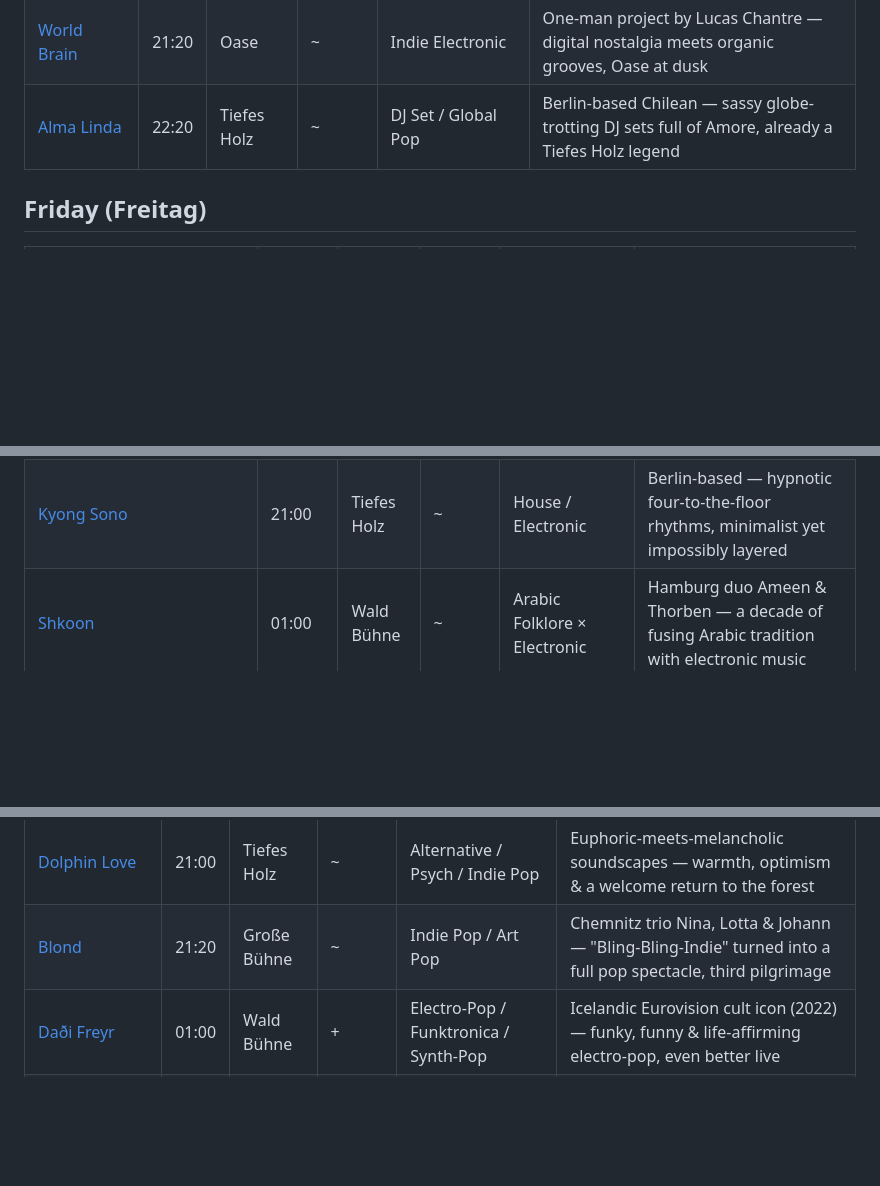
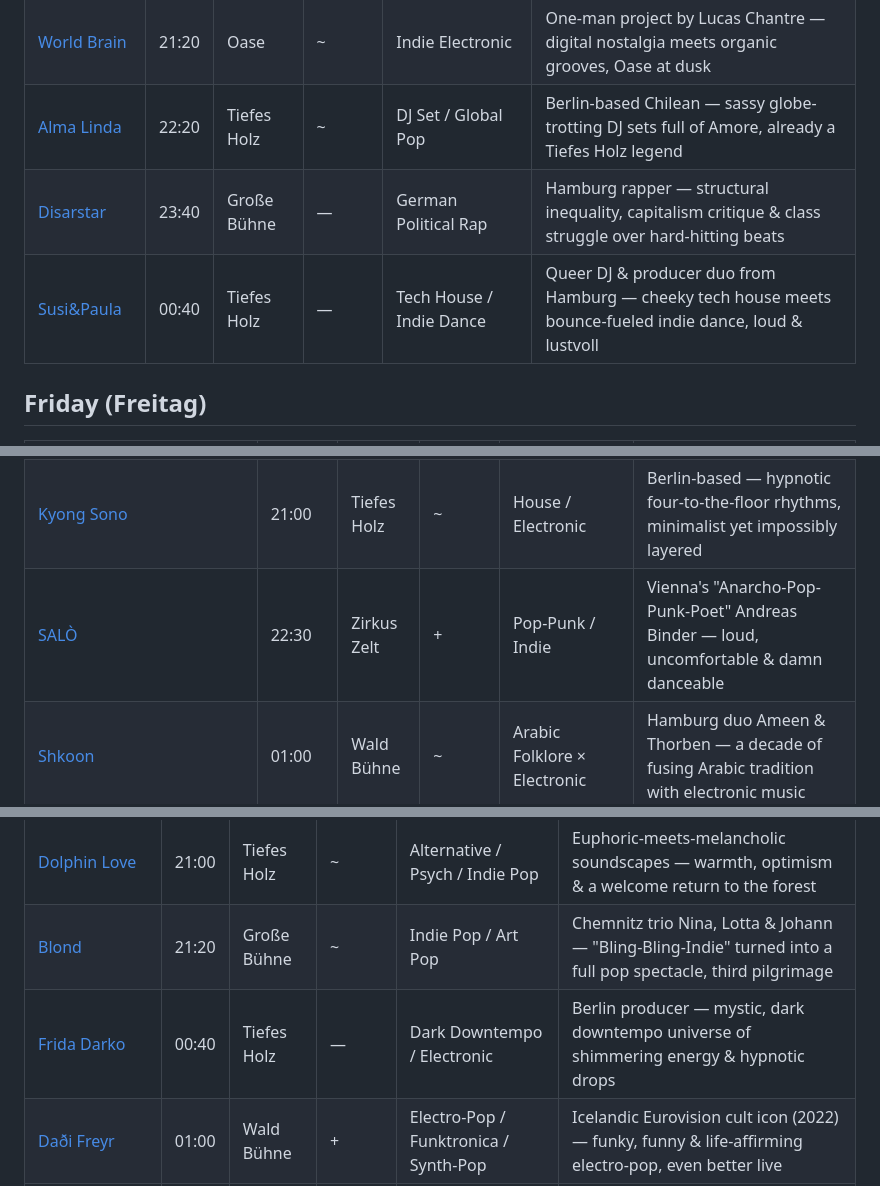
Before and after one commit to juicyarts/festival-tt-picks, a Markdown page: appletree-2026/schedule.md, 3 parts joined by grey strips. Rendered like a GitHub page; blank space fills up the shorter version.

Commit message:
chore(misc): more acts

```diff
--- a/appletree-2026/schedule.md
+++ b/appletree-2026/schedule.md
@@ -9,6 +9,8 @@
 | [Sébastien Tellier](https://open.spotify.com/artist/23ymPLjbtAMzTJS2qRtQ8Z) | 21:10 | Große Bühne | ~ | French Synth-Pop / Electronic | French pop icon (Eurovision 2008), synth-heavy dreamscapes floating between heaven and the dancefloor |
 | [World Brain](https://open.spotify.com/artist/2CiVXlqZHnOj4nWFBj3s2k) | 21:20 | Oase | ~ | Indie Electronic | One-man project by Lucas Chantre — digital nostalgia meets organic grooves, Oase at dusk |
 | [Alma Linda](https://open.spotify.com/artist/7m8eGjYW5sFeu4YWABh2d9) | 22:20 | Tiefes Holz | ~ | DJ Set / Global Pop | Berlin-based Chilean — sassy globe-trotting DJ sets full of Amore, already a Tiefes Holz legend |
+| [Disarstar](https://open.spotify.com/artist/7BSNHln0lSqyDHdQ3sv0Q5) | 23:40 | Große Bühne | — | German Political Rap | Hamburg rapper — structural inequality, capitalism critique & class struggle over hard-hitting beats |
+| [Susi&Paula](https://open.spotify.com/artist/2PbovIOe3ext7TEvM2WrDD) | 00:40 | Tiefes Holz | — | Tech House / Indie Dance | Queer DJ & producer duo from Hamburg — cheeky tech house meets bounce-fueled indie dance, loud & lustvoll |
 
 ## Friday (Freitag)
 
@@ -22,6 +24,7 @@
 | [David Bay](https://open.spotify.com/artist/5yHK7mClF5i8Jabk8IKISo) | 19:00 | Tiefes Holz | ~ | Disco / House / Indie | Warm disco grooves, hypnotic synths, 70s spirit — sounds like an endless summer evening |
 | [EV](https://open.spotify.com/artist/1qOueWotu6CIb1GMoib2GX) | 20:10 | Zirkus Zelt | ~ | UK Rap / Rave / Club | British artist & producer — 90s rave meets UK rap, songs about youth, work & mental health |
 | [Kyong Sono](https://open.spotify.com/artist/4zy5g7xdWMP1adk6zGHeVx) | 21:00 | Tiefes Holz | ~ | House / Electronic | Berlin-based — hypnotic four-to-the-floor rhythms, minimalist yet impossibly layered |
+| [SALÒ](https://open.spotify.com/artist/49uauFOxmzTD83IUpZPdLz) | 22:30 | Zirkus Zelt | + | Pop-Punk / Indie | Vienna's "Anarcho-Pop-Punk-Poet" Andreas Binder — loud, uncomfortable & damn danceable |
 | [Shkoon](https://open.spotify.com/artist/3CdsJ9u53uPu3dScKypLVv) | 01:00 | Wald Bühne | ~ | Arabic Folklore × Electronic | Hamburg duo Ameen & Thorben — a decade of fusing Arabic tradition with electronic music |
 
 ## Saturday (Samstag)
@@ -32,6 +35,7 @@
 | [Nathalie Froehlich](https://open.spotify.com/artist/1L6ZYC0cyOyqdut8EpHyDq) | 19:00 | Tiefes Holz | — | Reggaeton / Baile Funk / Techno / Rap | Swiss rapper from Lausanne's autonomous scene — furious, danceable mix of reggaeton, baile funk & rolling techno |
 | [Dolphin Love](https://open.spotify.com/artist/4uT5ywK30prkNZbf4BlQVh) | 21:00 | Tiefes Holz | ~ | Alternative / Psych / Indie Pop | Euphoric-meets-melancholic soundscapes — warmth, optimism & a welcome return to the forest |
 | [Blond](https://open.spotify.com/artist/4WnfD0e5J91W7zyHBK6svA) | 21:20 | Große Bühne | ~ | Indie Pop / Art Pop | Chemnitz trio Nina, Lotta & Johann — "Bling-Bling-Indie" turned into a full pop spectacle, third pilgrimage |
+| [Frida Darko](https://open.spotify.com/artist/5nvhpnFpC7rsQ0mWDNx4bn) | 00:40 | Tiefes Holz | — | Dark Downtempo / Electronic | Berlin producer — mystic, dark downtempo universe of shimmering energy & hypnotic drops |
 | [Daði Freyr](https://open.spotify.com/artist/3Hb64DQZIhDCgyHKrzBXOL) | 01:00 | Wald Bühne | + | Electro-Pop / Funktronica / Synth-Pop | Icelandic Eurovision cult icon (2022) — funky, funny & life-affirming electro-pop, even better live |
 | Late Night Jockel Session & Seebo | 02:00 | Oase | — | Eclectic DJ Set / Disco | Bathrobe on, prosecco in hand — a late-night DJ joyride through decades of fat bass, disco & glorious chaos |
 | [Kataya](https://soundcloud.com/kataya_blossmbae) | 02:50 | Tiefes Holz | ? | Space Disco / House | Back by popular demand after her 2024 Space Disco takeover — sassy grooves, cosmic bounce |
```
Also changed, not shown: other parts of appletree-2026/schedule.md (+1 -0 lines).
